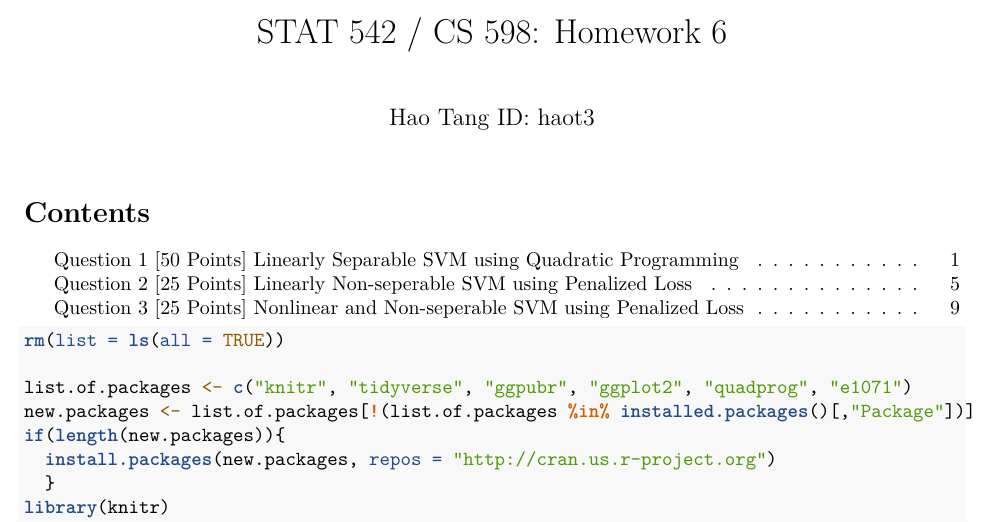
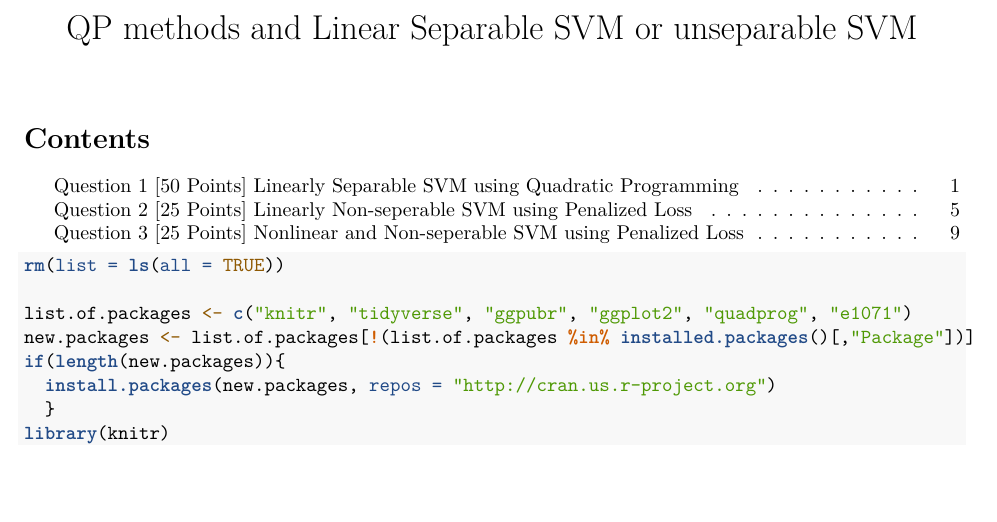
Before and after one commit to tanghao205/CS498, an R Markdown document (QP methods and Linear Separable SVM or unseparable SVM.Rmd): part of page 1 of 13, cut at the place of the change, the shorter picture padded with empty space. Rendered offline with R 4.5, knitr and Pandoc, then LaTeX, with nearby package versions; code that draws random numbers runs with fixed seeds of ours.

Commit message:
Update and rename HW6_haot3.Rmd to QP methods and Linear Separable SVM or unseparable SVM.Rmd

```diff
--- a/HW6_haot3.Rmd
+++ b/QP methods and Linear Separable SVM or unseparable SVM.Rmd
@@ -1,6 +1,6 @@
 ---
-title: 'STAT 542 / CS 598: Homework 6'
-author: "Hao Tang ID: haot3"
+title: 'QP methods and Linear Separable SVM or unseparable SVM'
+author: ""
 output:
   pdf_document:
     toc: yes
```
